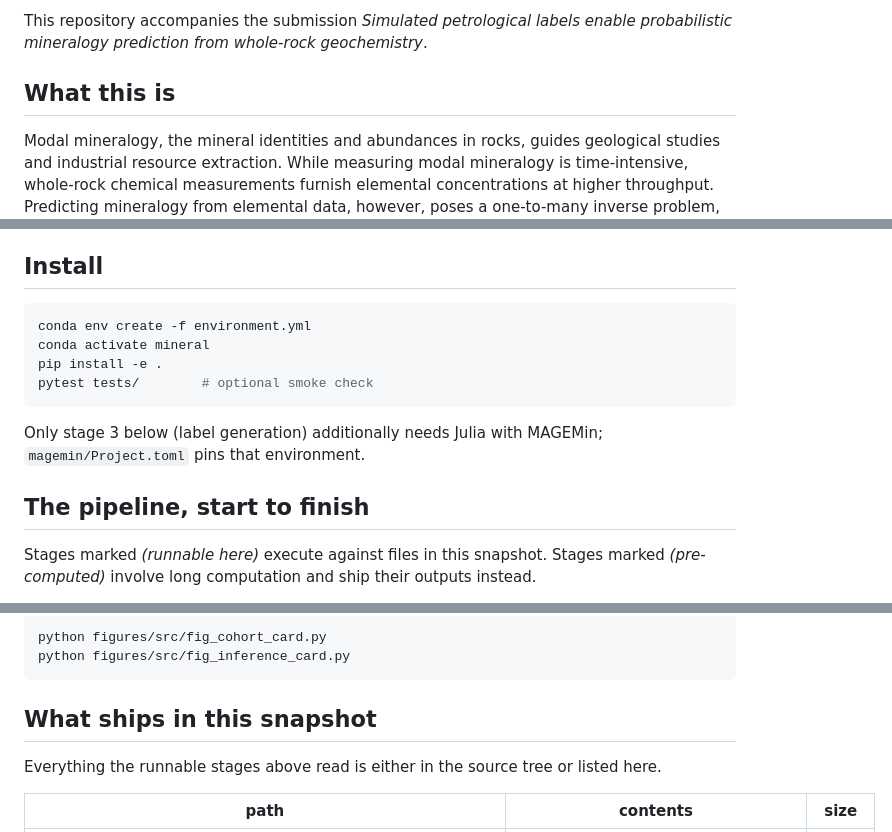
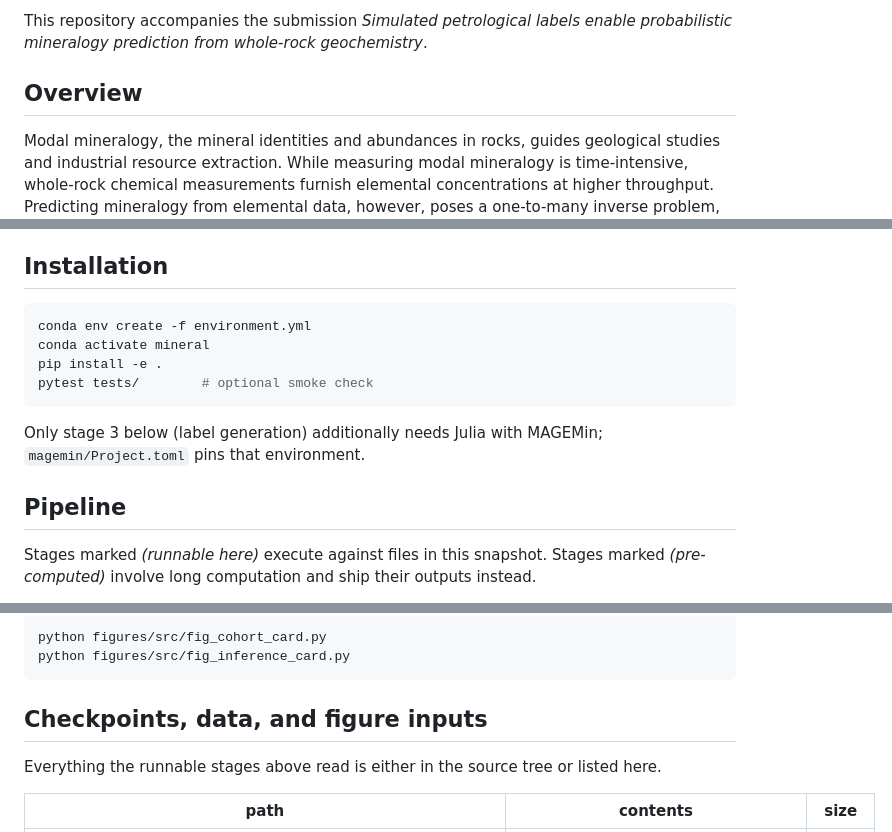
Before and after one commit to matthew-j-liu/phasecast, a Markdown page: README.md, 3 parts joined by grey strips. GitHub-like rendering.

Commit message:
updating titles

````diff
--- a/README.md
+++ b/README.md
@@ -6,7 +6,7 @@ modal mineralogy and the conditions of formation.
 This repository accompanies the submission *Simulated petrological labels
 enable probabilistic mineralogy prediction from whole-rock geochemistry*.
 
-## What this is
+## Overview
 
 Modal mineralogy, the mineral identities and abundances in rocks, guides
 geological studies and industrial resource extraction. While measuring modal
@@ -27,7 +27,7 @@ few as 25 labeled rocks brings the predicted amounts into agreement with
 measured values, recovering 76 percent of the improvement from fitting on the
 full 368-rock fitting split.
 
-## Install
+## Installation
 
 ```bash
 conda env create -f environment.yml
@@ -39,7 +39,7 @@ pytest tests/        # optional smoke check
 Only stage 3 below (label generation) additionally needs Julia with MAGEMin;
 `magemin/Project.toml` pins that environment.
 
-## The pipeline, start to finish
+## Pipeline
 
 Stages marked *(runnable here)* execute against files in this snapshot.
 Stages marked *(pre-computed)* involve long computation and ship their
@@ -99,7 +99,7 @@ python figures/src/fig_cohort_card.py
 python figures/src/fig_inference_card.py
 ```
 
-## What ships in this snapshot
+## Checkpoints, data, and figure inputs
 
 Everything the runnable stages above read is either in the source tree or
 listed here.
````
